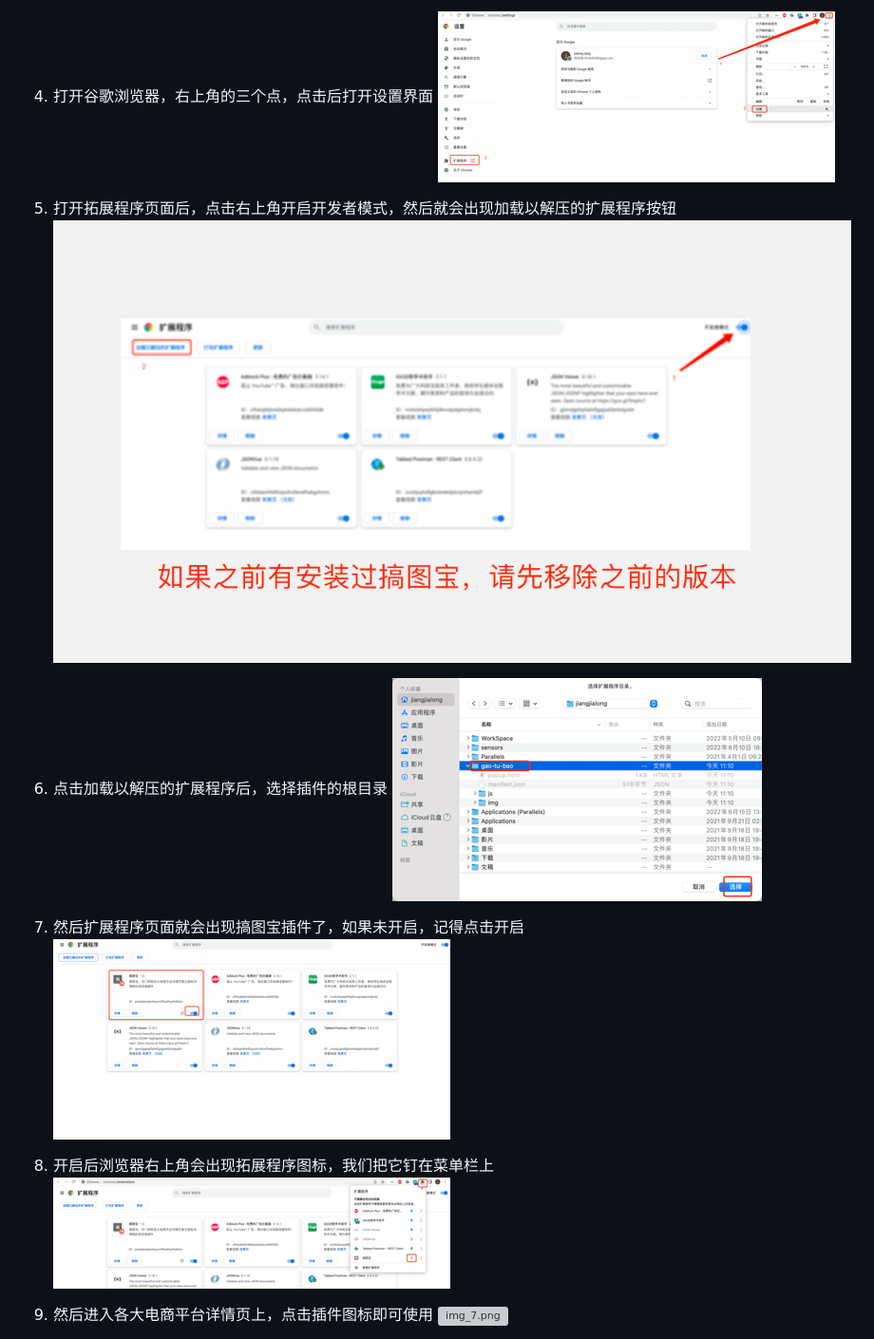
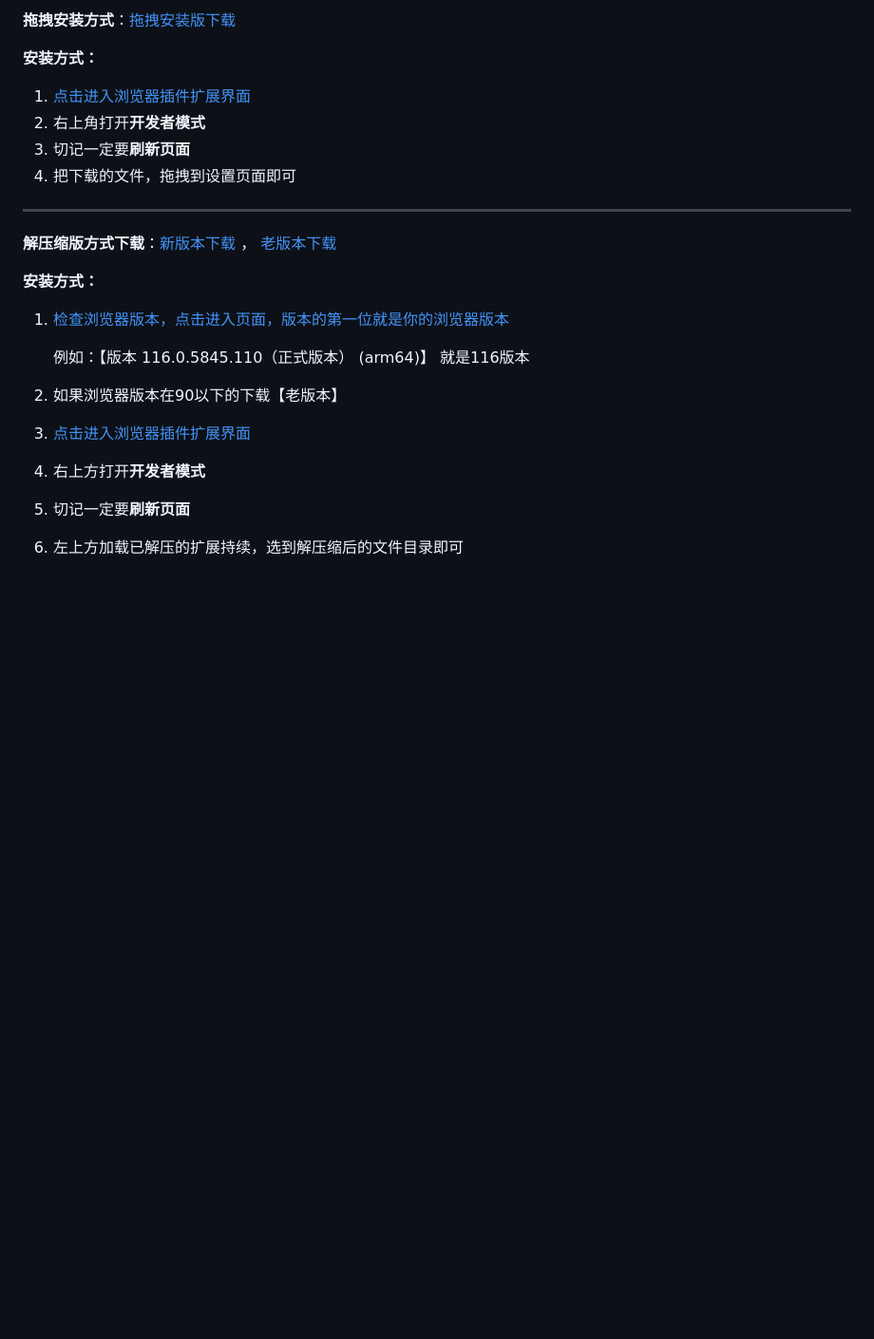
Before and after one commit to CJMF-i/gao-tu, a Markdown page: README.md, the part around the change printed below. Shown: that part at 95% size. GitHub-like rendering; blank space fills up the shorter version; grey boxes are pictures that could not be loaded.

```diff
--- a/README.md
+++ b/README.md
@@ -44,19 +33,23 @@ v3.0.1: 相对与v2版本，新增了看板娘提示功能，今后2.x版本将
 
-4. 打开谷歌浏览器，右上角的三个点，点击后打开设置界面
-![img_2.png](img/img_2.png)
+**拖拽安装方式**：[拖拽安装版下载](https://gitee.com/cjmf/gao-tu/releases/download/3.0.2/gao-tu-bao-88%20.crx)
 
-5. 打开拓展程序页面后，点击右上角开启开发者模式，然后就会出现加载以解压的扩展程序按钮
-![img_3.png](img/WX20221021-170936@2x.png)
+**安装方式：**
+1. [点击进入浏览器插件扩展界面](chrome://extensions/)
+2. 右上角打开**开发者模式**
+3. 切记一定要**刷新页面**
+4. 把下载的文件，拖拽到设置页面即可
 
-6. 点击加载以解压的扩展程序后，选择插件的根目录
-![img_4.png](img/img_4.png)
+---
 
-7. 然后扩展程序页面就会出现搞图宝插件了，如果未开启，记得点击开启
-![img_5.png](img/img_5.png)
+**解压缩版方式下载**：[新版本下载](https://gitee.com/cjmf/gao-tu/releases/download/3.0.2/gao-tu-v3.x.zip) ， [老版本下载](https://gitee.com/cjmf/gao-tu/releases/download/3.0.2/gao-tu-v3.x.zip)
 
-8. 开启后浏览器右上角会出现拓展程序图标，我们把它钉在菜单栏上
-![img_6.png](img/img_6.png)
+**安装方式：**
+1. [检查浏览器版本，点击进入页面，版本的第一位就是你的浏览器版本](chrome://settings/help)
 
-9. 然后进入各大电商平台详情页上，点击插件图标即可使用
-![img_7.png](img/img_8.png)
+    例如：【版本 116.0.5845.110（正式版本） (arm64)】 就是116版本
+2. 如果浏览器版本在90以下的下载【老版本】
+3. [点击进入浏览器插件扩展界面](chrome://extensions/)
+4. 右上方打开**开发者模式**
+5. 切记一定要**刷新页面**
+6. 左上方加载已解压的扩展持续，选到解压缩后的文件目录即可
 
```
Also changed, not shown: other parts of README.md (+15 -21 lines), img/WechatIMG236.png (added), 1 other file.
